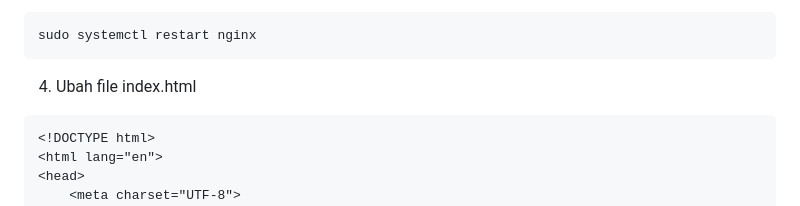
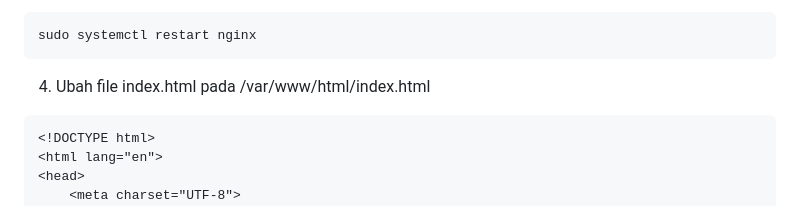
Before and after one commit to rzkirmdhani/FP-TKA, a Markdown page: README.md, the part around the change. Drawn GitHub-style.

Commit message:
Update README. done

````diff
--- a/README.md
+++ b/README.md
@@ -199,7 +199,7 @@ server {
 ```
 sudo systemctl restart nginx
 ```
-4. Ubah file index.html
+4. Ubah file index.html pada /var/www/html/index.html
 ```
 <!DOCTYPE html>
 <html lang="en">
````
